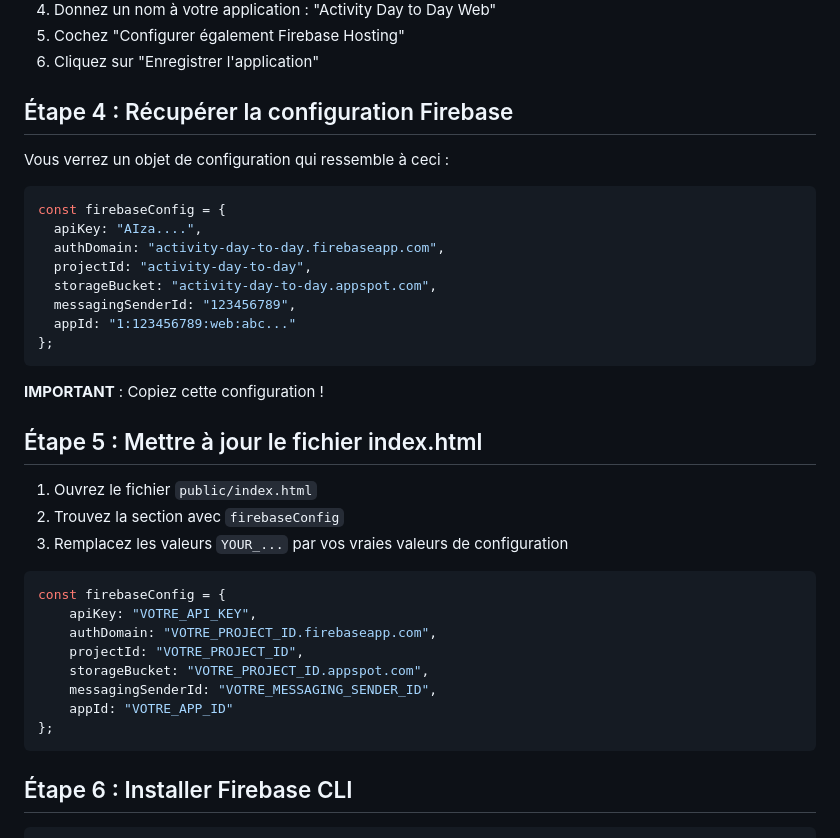
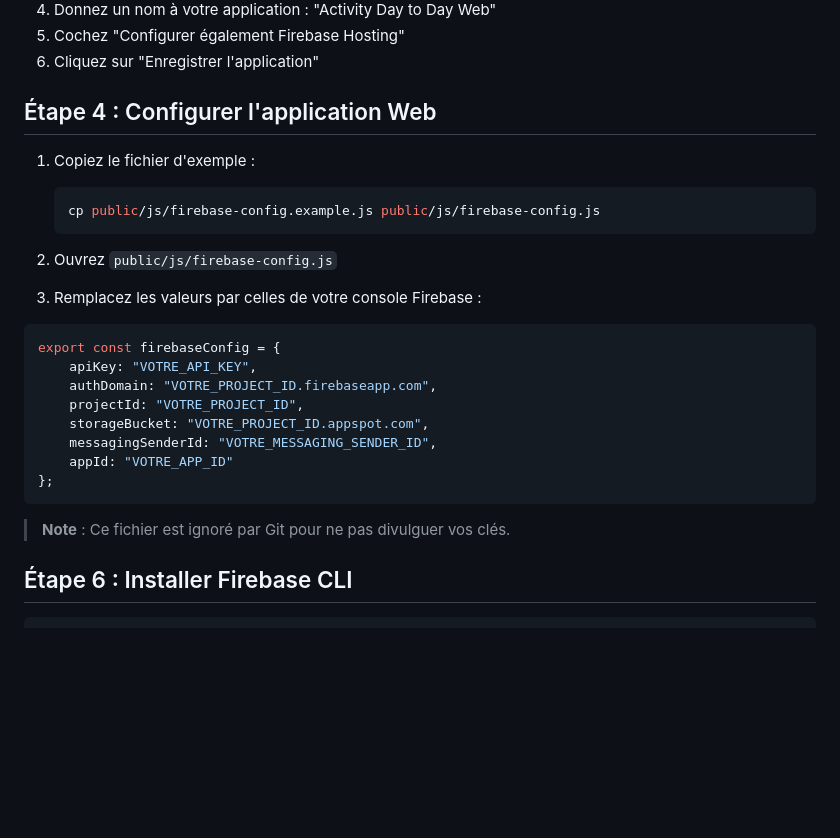
Before and after one commit to Stonesth/Activity_day_to_day, a Markdown page: SETUP.md, the part around the change. Rendered like a GitHub page; blank space fills up the shorter version.

Commit message:
doc: update setup guide for secure config

````diff
--- a/SETUP.md
+++ b/SETUP.md
@@ -29,31 +29,18 @@
 5. Cochez "Configurer également Firebase Hosting"
 6. Cliquez sur "Enregistrer l'application"
 
-## Étape 4 : Récupérer la configuration Firebase
+## Étape 4 : Configurer l'application Web
 
-Vous verrez un objet de configuration qui ressemble à ceci :
+1. Copiez le fichier d'exemple :
+   ```bash
+   cp public/js/firebase-config.example.js public/js/firebase-config.js
+   ```
+
+2. Ouvrez `public/js/firebase-config.js`
+3. Remplacez les valeurs par celles de votre console Firebase :
 
 ```javascript
-const firebaseConfig = {
-  apiKey: "AIza....",
-  authDomain: "activity-day-to-day.firebaseapp.com",
-  projectId: "activity-day-to-day",
-  storageBucket: "activity-day-to-day.appspot.com",
-  messagingSenderId: "123456789",
-  appId: "1:123456789:web:abc..."
-};
-```
-
-**IMPORTANT** : Copiez cette configuration !
-
-## Étape 5 : Mettre à jour le fichier index.html
-
-1. Ouvrez le fichier `public/index.html`
-2. Trouvez la section avec `firebaseConfig`
-3. Remplacez les valeurs `YOUR_...` par vos vraies valeurs de configuration
-
-```javascript
-const firebaseConfig = {
+export const firebaseConfig = {
     apiKey: "VOTRE_API_KEY",
     authDomain: "VOTRE_PROJECT_ID.firebaseapp.com",
     projectId: "VOTRE_PROJECT_ID",
@@ -62,6 +49,9 @@ const firebaseConfig = {
     appId: "VOTRE_APP_ID"
 };
 ```
+
+> **Note** : Ce fichier est ignoré par Git pour ne pas divulguer vos clés.
+
 
 ## Étape 6 : Installer Firebase CLI
 
````
